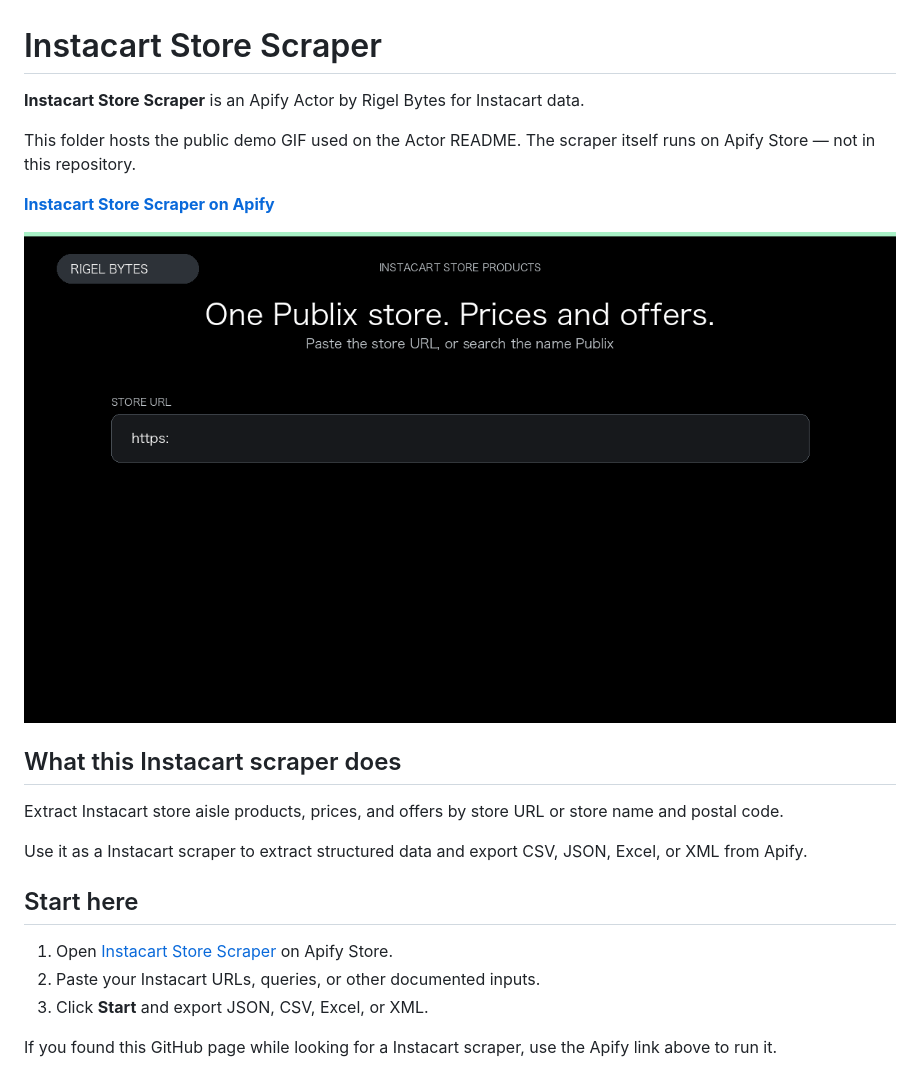
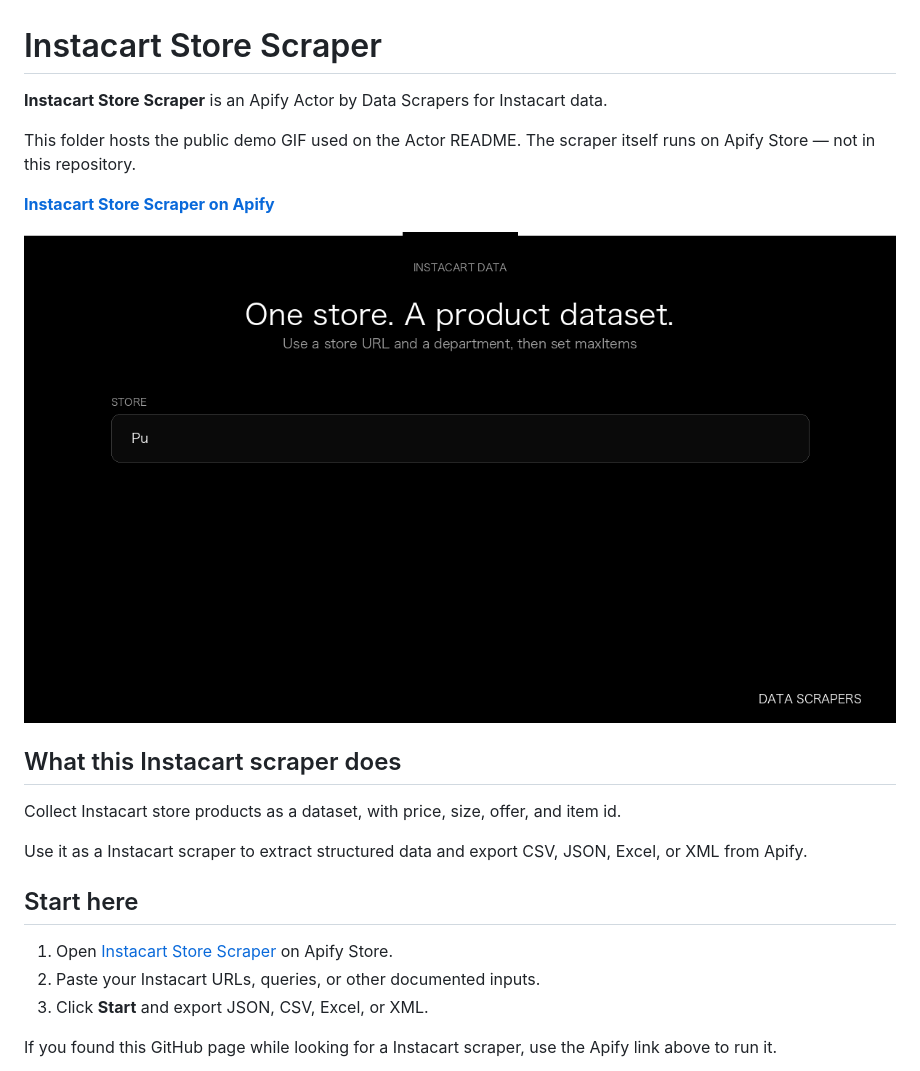
Before and after one commit to faizanalii/apify-actor-assets, a Markdown page: instacart-store-scraper/README.md, the part around one of its changes. Rendered like a GitHub page; pictures changed too: instacart-store-scraper/instacart-store-scraper-value-demo.gif.

Commit message:
Update instacart-store-scraper value-demo GIF

```diff
--- a/instacart-store-scraper/README.md
+++ b/instacart-store-scraper/README.md
@@ -1,6 +1,6 @@
 # Instacart Store Scraper
 
-**Instacart Store Scraper** is an Apify Actor by Rigel Bytes for Instacart data.
+**Instacart Store Scraper** is an Apify Actor by Data Scrapers for Instacart data.
 
 This folder hosts the public demo GIF used on the Actor README. The scraper itself runs on Apify Store — not in this repository.
 
@@ -10,7 +10,7 @@ This folder hosts the public demo GIF used on the Actor README. The scraper itse
 
 ## What this Instacart scraper does
 
-Extract Instacart store aisle products, prices, and offers by store URL or store name and postal code.
+Collect Instacart store products as a dataset, with price, size, offer, and item id.
 
 Use it as a Instacart scraper to extract structured data and export CSV, JSON, Excel, or XML from Apify.
 
```
Also changed, not shown: other parts of instacart-store-scraper/README.md (+3 -3 lines), README.md (+1 -1 lines).
